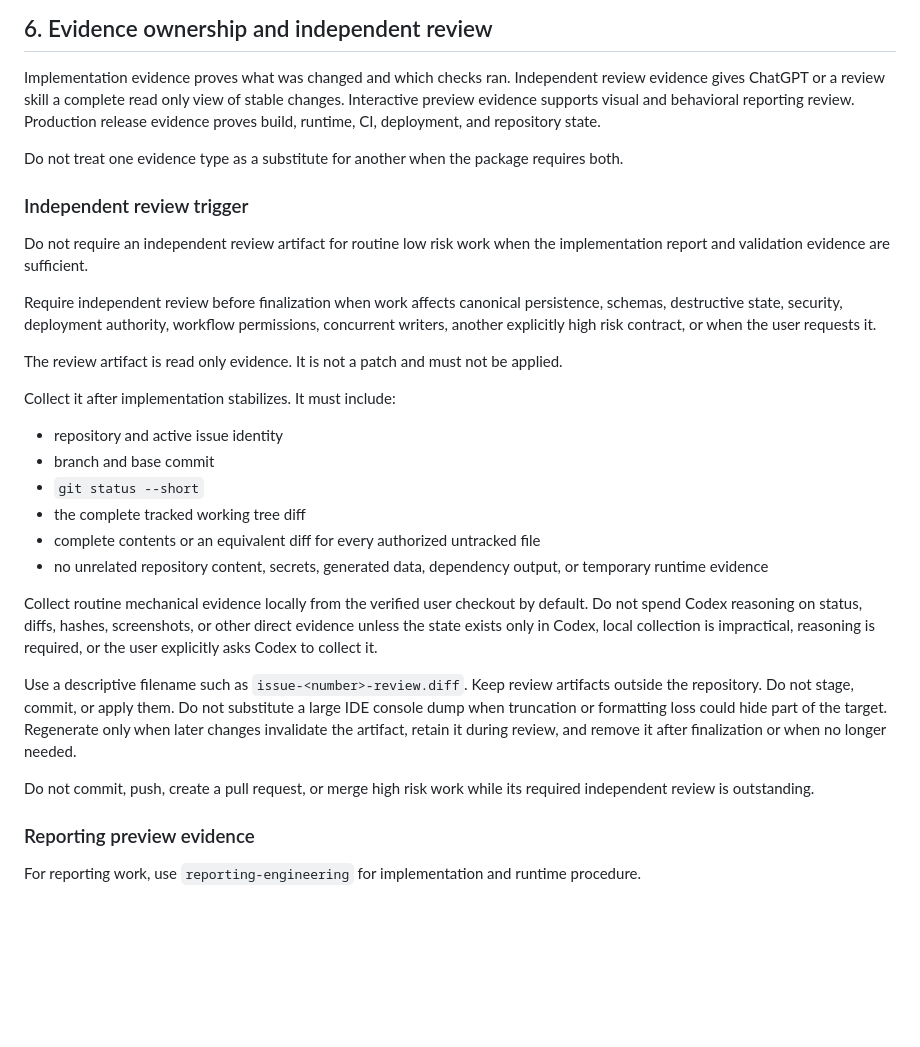
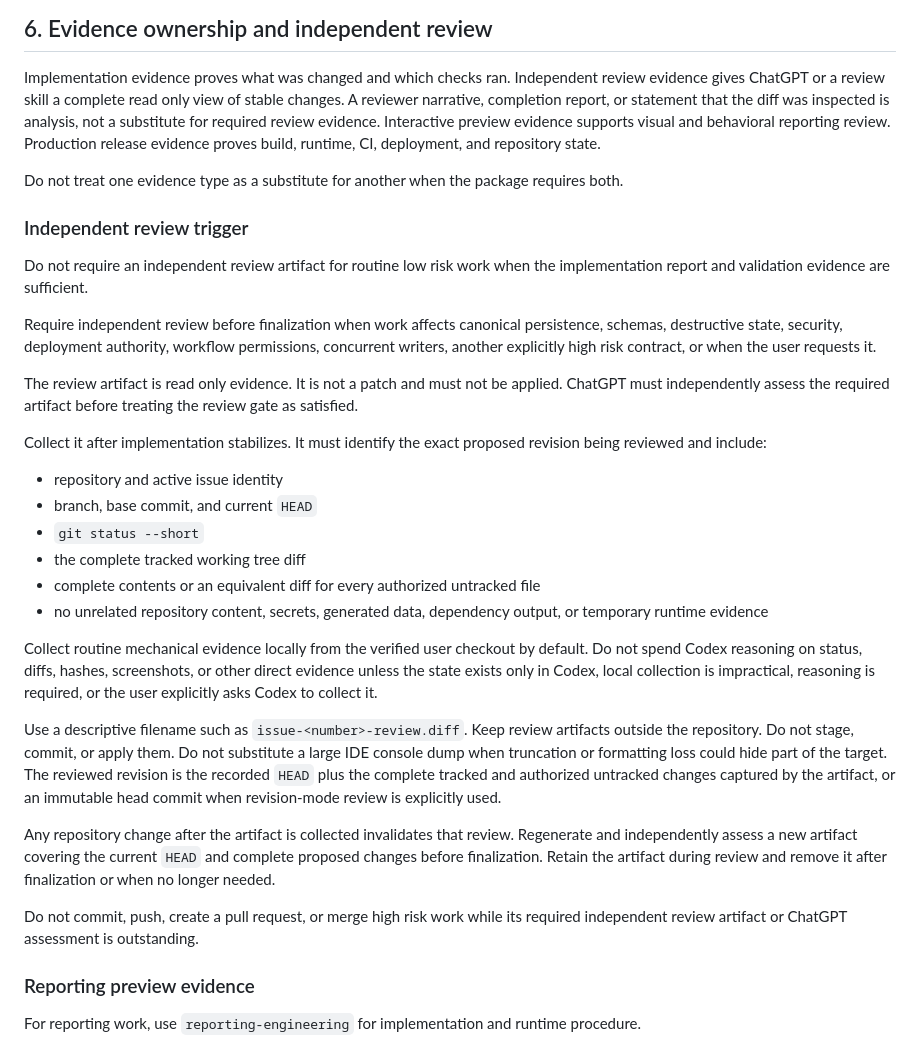
Before and after one commit to epmelito/SaltBytes, a Markdown page: .chatgpt/operating-contract.md, the part around one of its changes. Drawn GitHub-style; blank space fills up the shorter version.

Commit message:
Clarify independent review finalization gate (#196)

```diff
--- a/.chatgpt/operating-contract.md
+++ b/.chatgpt/operating-contract.md
@@ -337,9 +337,11 @@ distinct filename or version.
 
 Implementation evidence proves what was changed and which checks ran.
 Independent review evidence gives ChatGPT or a review skill a complete read only
-view of stable changes. Interactive preview evidence supports visual and
-behavioral reporting review. Production release evidence proves build, runtime,
-CI, deployment, and repository state.
+view of stable changes. A reviewer narrative, completion report, or statement
+that the diff was inspected is analysis, not a substitute for required review
+evidence. Interactive preview evidence supports visual and behavioral reporting
+review. Production release evidence proves build, runtime, CI, deployment, and
+repository state.
 
 Do not treat one evidence type as a substitute for another when the package
 requires both.
@@ -355,12 +357,14 @@ workflow permissions, concurrent writers, another explicitly high risk
 contract, or when the user requests it.
 
 The review artifact is read only evidence. It is not a patch and must not be
-applied.
+applied. ChatGPT must independently assess the required artifact before treating
+the review gate as satisfied.
 
-Collect it after implementation stabilizes. It must include:
+Collect it after implementation stabilizes. It must identify the exact proposed
+revision being reviewed and include:
 
 - repository and active issue identity
-- branch and base commit
+- branch, base commit, and current `HEAD`
 - `git status --short`
 - the complete tracked working tree diff
 - complete contents or an equivalent diff for every authorized untracked file
@@ -376,12 +380,17 @@ collect it.
 Use a descriptive filename such as `issue-<number>-review.diff`. Keep review
 artifacts outside the repository. Do not stage, commit, or apply them. Do not
 substitute a large IDE console dump when truncation or formatting loss could
-hide part of the target. Regenerate only when later changes invalidate the
-artifact, retain it during review, and remove it after finalization or when no
-longer needed.
+hide part of the target. The reviewed revision is the recorded `HEAD` plus the
+complete tracked and authorized untracked changes captured by the artifact, or
+an immutable head commit when revision-mode review is explicitly used.
+
+Any repository change after the artifact is collected invalidates that review.
+Regenerate and independently assess a new artifact covering the current `HEAD`
+and complete proposed changes before finalization. Retain the artifact during
+review and remove it after finalization or when no longer needed.
 
 Do not commit, push, create a pull request, or merge high risk work while its
-required independent review is outstanding.
+required independent review artifact or ChatGPT assessment is outstanding.
 
 ### Reporting preview evidence
 
```
Also changed, not shown: other parts of .chatgpt/operating-contract.md (+2 -2 lines).
